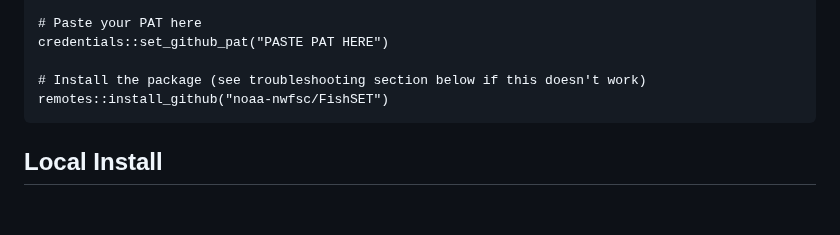
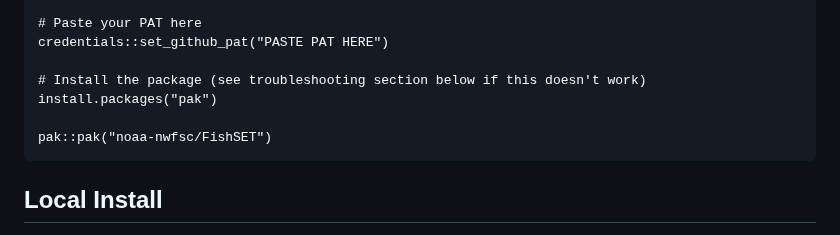
Before and after one commit to noaa-nwfsc/FishSET, a Markdown page: README.md, the part around the change. Drawn GitHub-style; blank space fills up the shorter version.

Commit message:
switch to pak::pak() (#61)

````diff
--- a/README.md
+++ b/README.md
@@ -26,7 +26,9 @@ usethis::create_github_token()
 credentials::set_github_pat("PASTE PAT HERE")
 
 # Install the package (see troubleshooting section below if this doesn't work)
-remotes::install_github("noaa-nwfsc/FishSET")
+install.packages("pak")
+
+pak::pak("noaa-nwfsc/FishSET")
 ```
 
 
````
